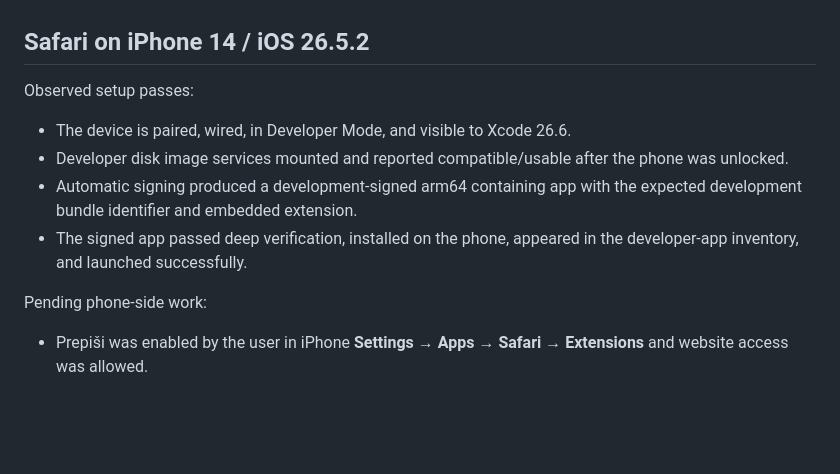
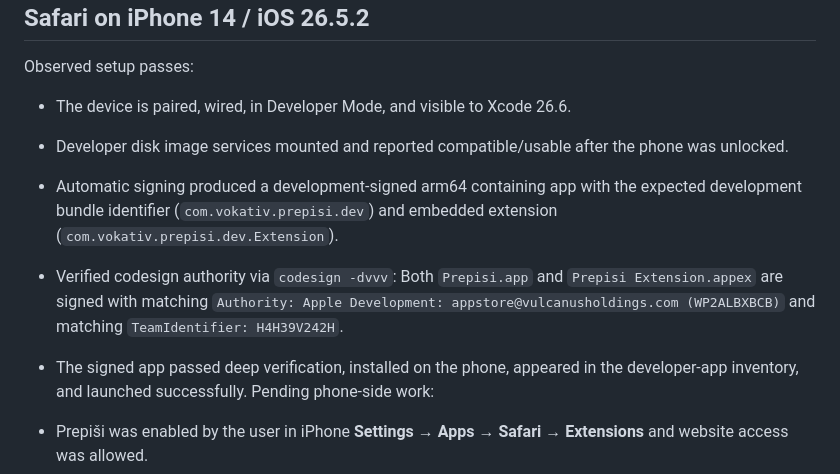
Before and after one commit to vokativ/prepisi, a Markdown page: docs/APPLE_PLATFORM_TEST_2026-08-12.md, the part around the change. Rendered like a GitHub page; blank space fills up the shorter version.

Commit message:
docs(apple): record verified codesign authority and team ID for Xcode build

```diff
--- a/docs/APPLE_PLATFORM_TEST_2026-08-12.md
+++ b/docs/APPLE_PLATFORM_TEST_2026-08-12.md
@@ -255,10 +255,10 @@ Observed setup passes:
 - Developer disk image services mounted and reported compatible/usable after the
   phone was unlocked.
 - Automatic signing produced a development-signed arm64 containing app with the
-  expected development bundle identifier and embedded extension.
+  expected development bundle identifier (`com.vokativ.prepisi.dev`) and embedded extension (`com.vokativ.prepisi.dev.Extension`).
+- Verified codesign authority via `codesign -dvvv`: Both `Prepisi.app` and `Prepisi Extension.appex` are signed with matching `Authority: Apple Development: appstore@vulcanusholdings.com (WP2ALBXBCB)` and matching `TeamIdentifier: H4H39V242H`.
 - The signed app passed deep verification, installed on the phone, appeared in
   the developer-app inventory, and launched successfully.
-
 Pending phone-side work:
 
 - Prepiši was enabled by the user in iPhone **Settings → Apps → Safari →
```
